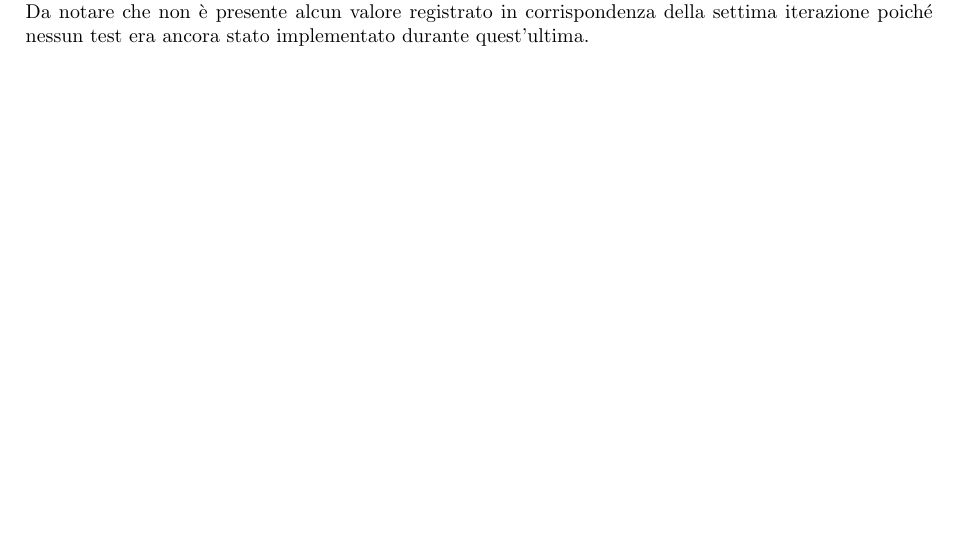
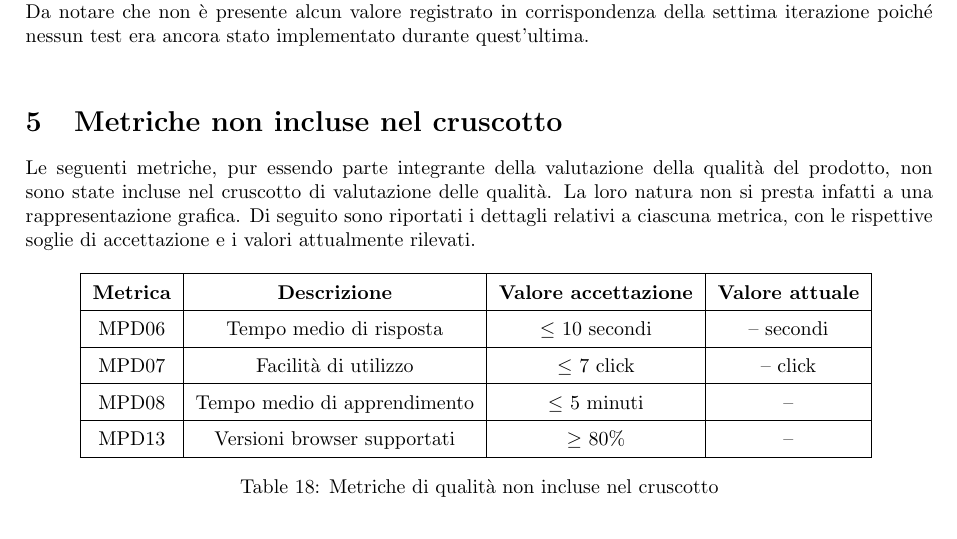
Before and after one commit to SevenBitsSwe/7BitsDocs, a LaTeX document (PB/Documentazione Esterna/Piano_di_Qualifica.tex): part of page 38 of 38 before the commit and part of page 39 of 39 after it, cut so that both start at the same text, the shorter picture padded with empty space. Compiled offline with pdfLaTeX.

Commit message:
Correzione alle sezioni delle metriche

```diff
--- a/PB/Documentazione Esterna/Piano_di_Qualifica.tex
+++ b/PB/Documentazione Esterna/Piano_di_Qualifica.tex
@@ -16,7 +16,7 @@
 \usepackage{float}
 \usepackage{longtable}
 
-\newcommand\version{1.0.5} %aggiunta versione come variabile
+\newcommand\version{1.1.0} %aggiunta versione come variabile
 
 \graphicspath{{images/}}
 %\graphicspath{{../images/}}
@@ -1051,5 +1053,27 @@ In generale il valore di fan-OUT ad eccezione di alcuni casi, è stato relativam
 Il grafico mostra che il valore di questa metrica è sempre stato al di sopra del valore accettabile, e ha raggiunto il valore ideale in prossimità della revisione PB.\\
 Da notare che non è presente alcun valore registrato in corrispondenza della settima iterazione poiché nessun test era ancora stato implementato durante quest'ultima.\\
 
+\section{Metriche non incluse nel cruscotto}
+Le seguenti metriche, pur essendo parte integrante della valutazione della qualità del prodotto, non sono state incluse nel cruscotto di valutazione delle qualità. La loro natura non si presta infatti a una rappresentazione grafica.
+Di seguito sono riportati i dettagli relativi a ciascuna metrica, con le rispettive soglie di accettazione e i valori attualmente rilevati.
+
+\begin{table}[H]
+  \centering
+\begin{tabular}{|c|c|c|c|}
+    \hline
+    \textbf{Metrica} & \textbf{Descrizione} & \textbf{Valore accettazione} & \textbf{Valore attuale}\\
+    \hline
+    MPD06 & Tempo medio di risposta & $\leq$ 10 secondi & -- secondi\\
+    \hline
+    MPD07 & Facilità di utilizzo & $\leq$ 7 click & -- click\\
+    \hline
+    MPD08 & Tempo medio di apprendimento & $\leq$ 5 minuti & -- \\
+    \hline
+    MPD13 & Versioni browser supportati & $\geq$ 80\% & -- \\
+    \hline
+    \end{tabular}
+    \caption{Metriche di qualità non incluse nel cruscotto}
+\end{table}
+
 \end{justify}
 \end{document}
```
Also changed, not shown: PB/Documentazione Esterna/Piano_di_Qualifica.pdf, images/ROS.png (added), PB/Documentazione Esterna/Piano_di_Qualifica.tex (16 more changed lines).
